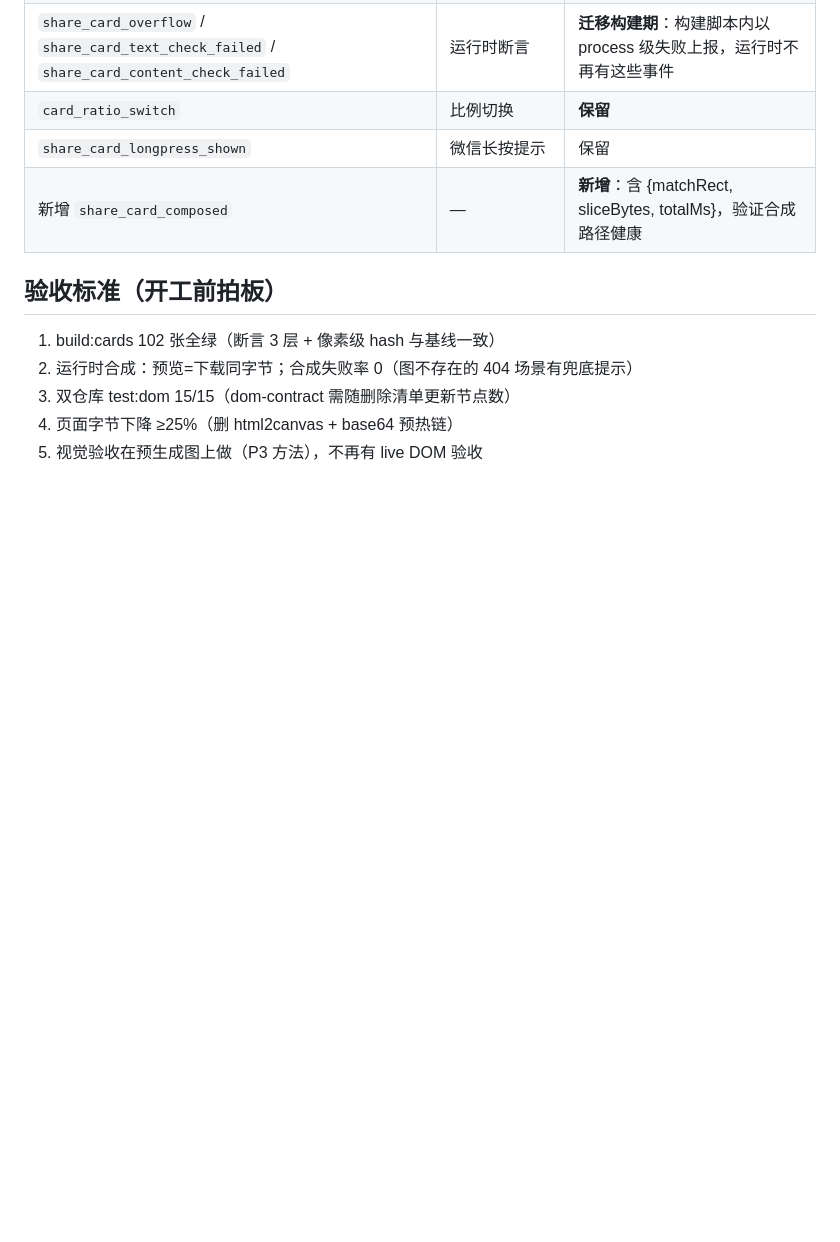
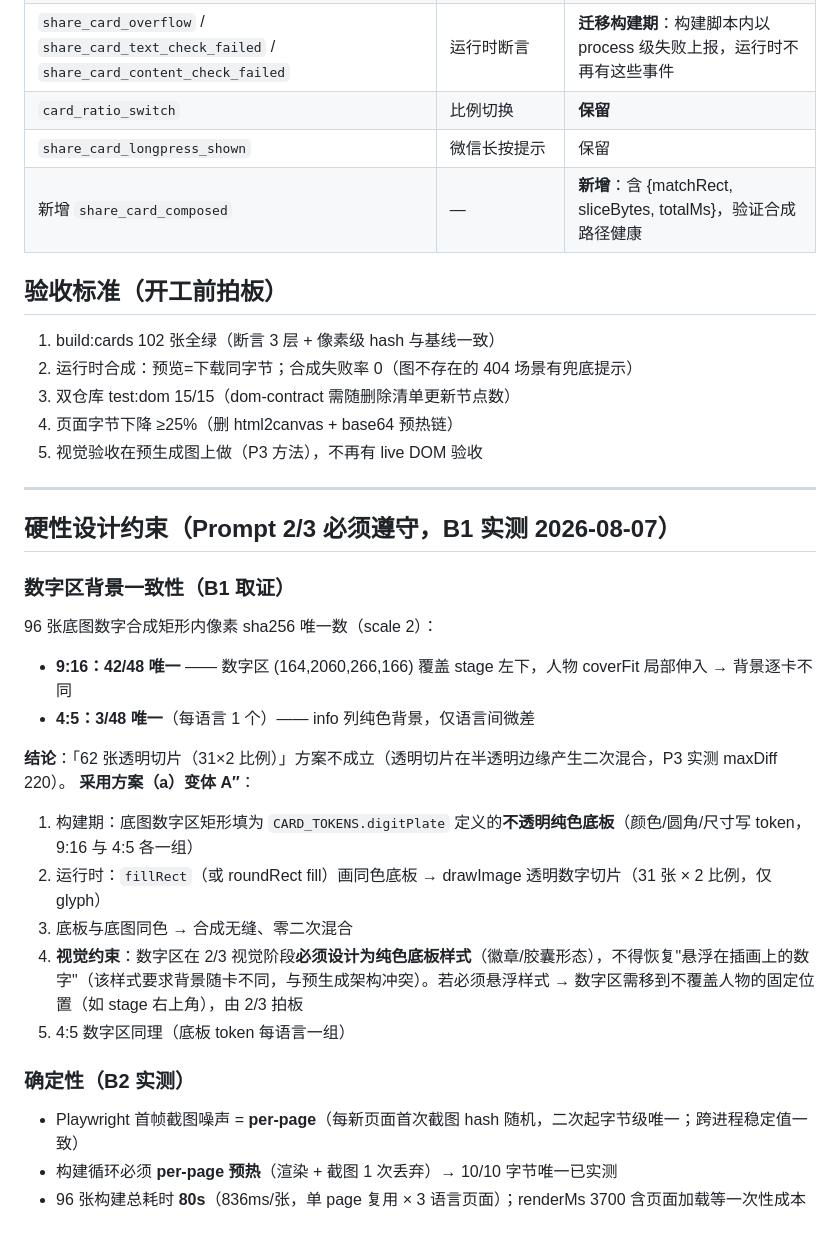
Before and after one commit to kevin20021029-commits/NBTIMVP48, a Markdown page: docs/architecture-card-prerender.md, the part around the change. Drawn GitHub-style; blank space fills up the shorter version.

Commit message:
B1/B2: 同步设计约束文档(与 NBTI16 byte-identical)
Co-Authored-By: Claude <noreply@anthropic.com>

```diff
--- a/docs/architecture-card-prerender.md
+++ b/docs/architecture-card-prerender.md
@@ -141,3 +141,27 @@ manifest.json 字段：
 3. 双仓库 test:dom 15/15（dom-contract 需随删除清单更新节点数）
 4. 页面字节下降 ≥25%（删 html2canvas + base64 预热链）
 5. 视觉验收在预生成图上做（P3 方法），不再有 live DOM 验收
+
+---
+
+## 硬性设计约束（Prompt 2/3 必须遵守，B1 实测 2026-08-07）
+
+### 数字区背景一致性（B1 取证）
+
+96 张底图数字合成矩形内像素 sha256 唯一数（scale 2）：
+- **9:16：42/48 唯一** —— 数字区 (164,2060,266,166) 覆盖 stage 左下，人物 coverFit 局部伸入 → 背景逐卡不同
+- **4:5：3/48 唯一**（每语言 1 个）—— info 列纯色背景，仅语言间微差
+
+**结论**：「62 张透明切片（31×2 比例）」方案不成立（透明切片在半透明边缘产生二次混合，P3 实测 maxDiff 220）。
+**采用方案（a）变体 A″**：
+1. 构建期：底图数字区矩形填为 `CARD_TOKENS.digitPlate` 定义的**不透明纯色底板**（颜色/圆角/尺寸写 token，9:16 与 4:5 各一组）
+2. 运行时：`fillRect`（或 roundRect fill）画同色底板 → drawImage 透明数字切片（31 张 × 2 比例，仅 glyph）
+3. 底板与底图同色 → 合成无缝、零二次混合
+4. **视觉约束**：数字区在 2/3 视觉阶段**必须设计为纯色底板样式**（徽章/胶囊形态），不得恢复"悬浮在插画上的数字"（该样式要求背景随卡不同，与预生成架构冲突）。若必须悬浮样式 → 数字区需移到不覆盖人物的固定位置（如 stage 右上角），由 2/3 拍板
+5. 4:5 数字区同理（底板 token 每语言一组）
+
+### 确定性（B2 实测）
+
+- Playwright 首帧截图噪声 = **per-page**（每新页面首次截图 hash 随机，二次起字节级唯一；跨进程稳定值一致）
+- 构建循环必须 **per-page 预热**（渲染 + 截图 1 次丢弃）→ 10/10 字节唯一已实测
+- 96 张构建总耗时 **80s**（836ms/张，单 page 复用 × 3 语言页面）；renderMs 3700 含页面加载等一次性成本
```
